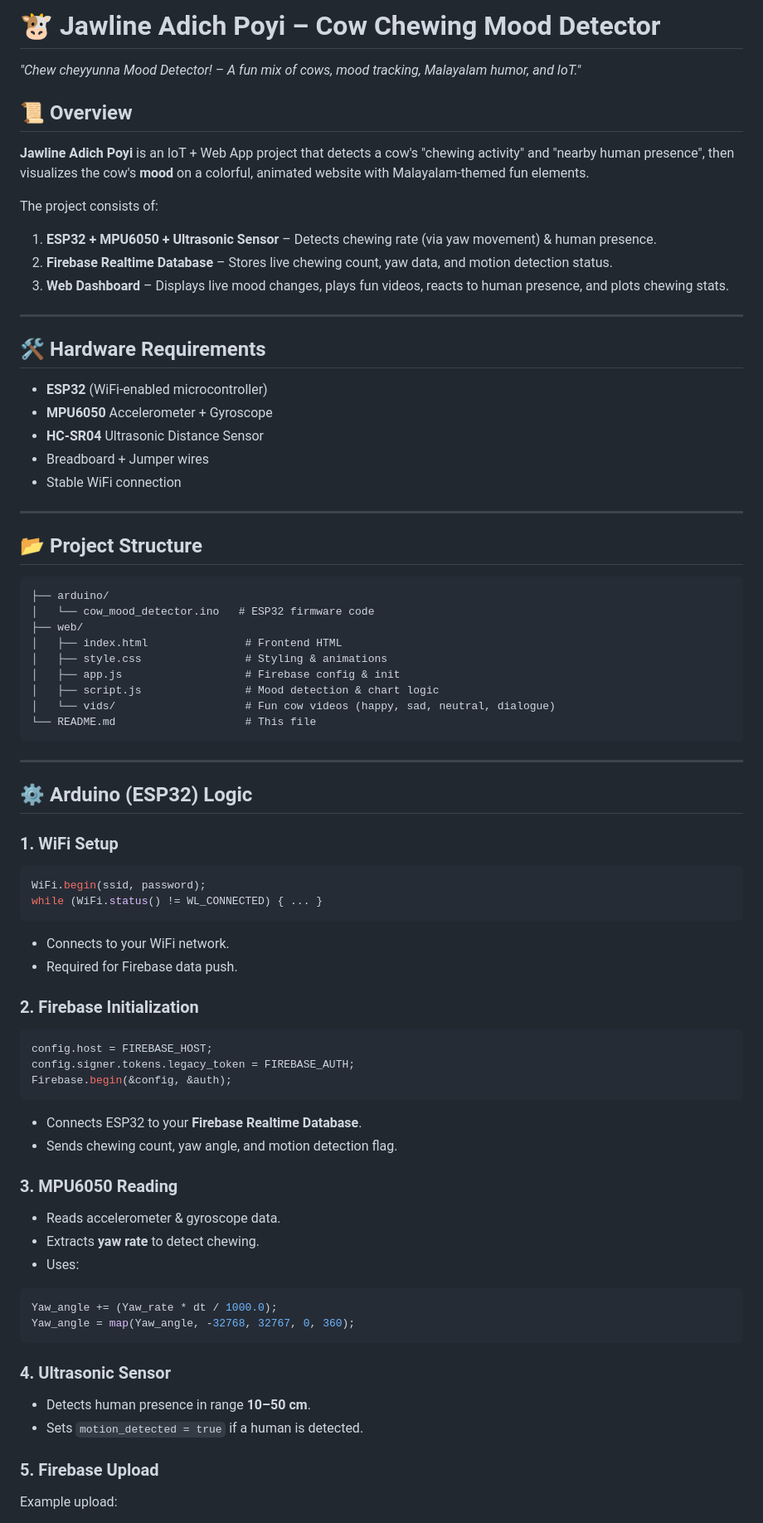
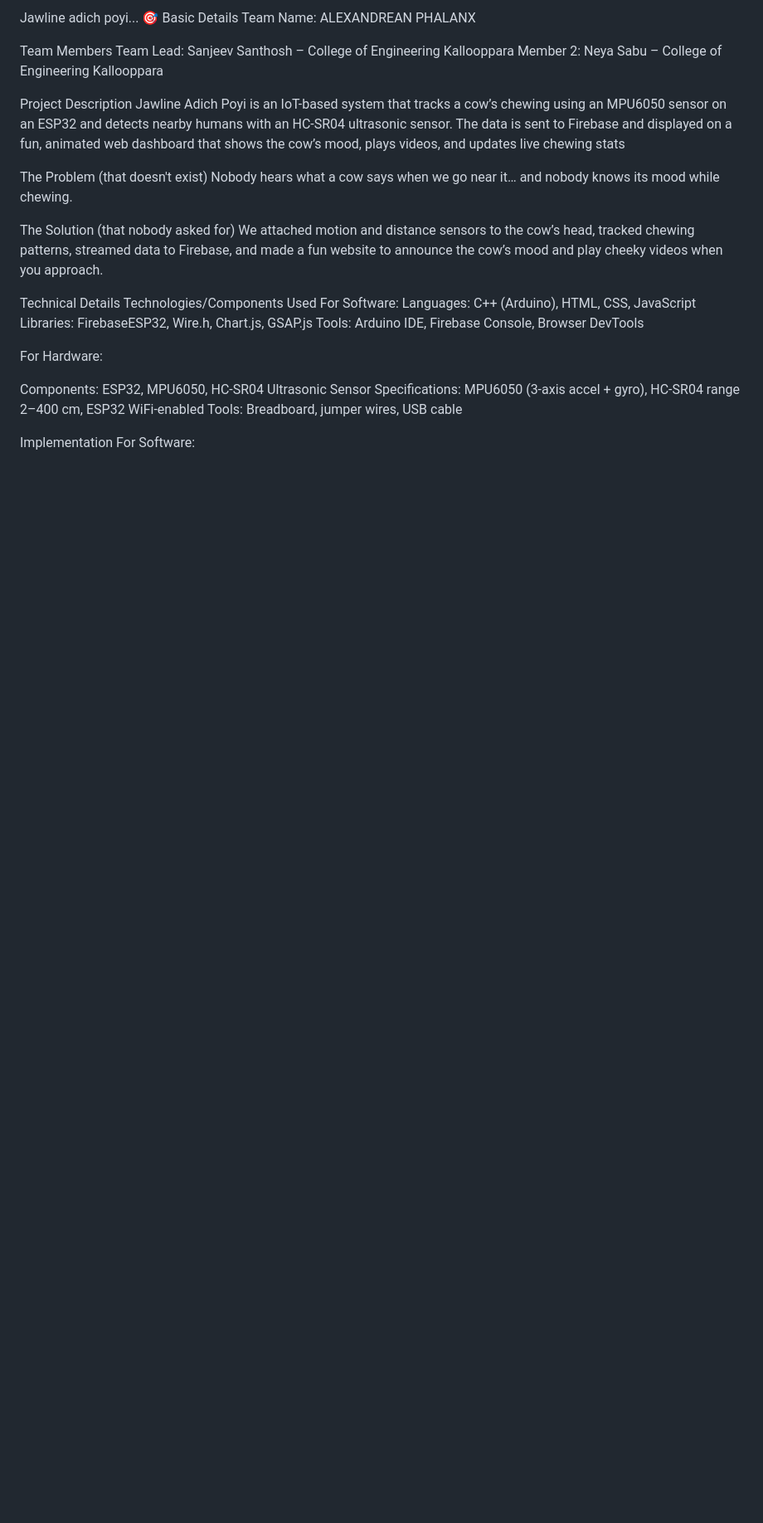
Before and after one commit to starof2005/Jawline-adichu-poyi, a Markdown page: README.md, the part around the change printed below. Shown: that part at 83% size. Rendered like a GitHub page; blank space fills up the shorter version.

````diff
--- a/README.md
+++ b/README.md
@@ -1,85 +1,33 @@
-# 🐮 Jawline Adich Poyi – Cow Chewing Mood Detector
+Jawline adich poyi... 🎯
+Basic Details
+Team Name: ALEXANDREAN PHALANX
 
-*"Chew cheyyunna Mood Detector! – A fun mix of cows, mood tracking, Malayalam humor, and IoT."*
+Team Members
+Team Lead: Sanjeev Santhosh – College of Engineering Kallooppara
+Member 2: Neya Sabu – College of Engineering Kallooppara
 
-## 📜 Overview
+Project Description
+Jawline Adich Poyi is an IoT-based system that tracks a cow’s chewing using an MPU6050 sensor on an ESP32 and detects nearby humans with an HC-SR04 ultrasonic sensor. The data is sent to Firebase and displayed on a fun, animated web dashboard that shows the cow’s mood, plays videos, and updates live chewing stats
 
-**Jawline Adich Poyi** is an IoT + Web App project that detects a cow's "chewing activity" and "nearby human presence", then visualizes the cow's **mood** on a colorful, animated website with Malayalam-themed fun elements.
+The Problem (that doesn't exist)
+Nobody hears what a cow says when we go near it… and nobody knows its mood while chewing.
 
-The project consists of:
+The Solution (that nobody asked for)
+We attached motion and distance sensors to the cow’s head, tracked chewing patterns, streamed data to Firebase, and made a fun website to announce the cow’s mood and play cheeky videos when you approach.
 
-1. **ESP32 + MPU6050 + Ultrasonic Sensor** – Detects chewing rate (via yaw movement) & human presence.
-2. **Firebase Realtime Database** – Stores live chewing count, yaw data, and motion detection status.
-3. **Web Dashboard** – Displays live mood changes, plays fun videos, reacts to human presence, and plots chewing stats.
+Technical Details
+Technologies/Components Used
+For Software:
+Languages: C++ (Arduino), HTML, CSS, JavaScript
+Libraries: FirebaseESP32, Wire.h, Chart.js, GSAP.js
+Tools: Arduino IDE, Firebase Console, Browser DevTools
 
----
+For Hardware:
 
-## 🛠 Hardware Requirements
+Components: ESP32, MPU6050, HC-SR04 Ultrasonic Sensor
+Specifications: MPU6050 (3-axis accel + gyro), HC-SR04 range 2–400 cm, ESP32 WiFi-enabled
+Tools: Breadboard, jumper wires, USB cable
 
-* **ESP32** (WiFi-enabled microcontroller)
-* **MPU6050** Accelerometer + Gyroscope
-* **HC-SR04** Ultrasonic Distance Sensor
-* Breadboard + Jumper wires
-* Stable WiFi connection
+Implementation
+For Software:
 
----
-
-## 📂 Project Structure
-
-```
-├── arduino/
-│   └── cow_mood_detector.ino   # ESP32 firmware code
-├── web/
-│   ├── index.html               # Frontend HTML
-│   ├── style.css                # Styling & animations
-│   ├── app.js                   # Firebase config & init
-│   ├── script.js                # Mood detection & chart logic
-│   └── vids/                    # Fun cow videos (happy, sad, neutral, dialogue)
-└── README.md                    # This file
-```
-
----
-
-## ⚙ Arduino (ESP32) Logic
-
-### **1. WiFi Setup**
-
-```cpp
-WiFi.begin(ssid, password);
-while (WiFi.status() != WL_CONNECTED) { ... }
-```
-
-* Connects to your WiFi network.
-* Required for Firebase data push.
-
-### **2. Firebase Initialization**
-
-```cpp
-config.host = FIREBASE_HOST;
-config.signer.tokens.legacy_token = FIREBASE_AUTH;
-Firebase.begin(&config, &auth);
-```
-
-* Connects ESP32 to your **Firebase Realtime Database**.
-* Sends chewing count, yaw angle, and motion detection flag.
-
-### **3. MPU6050 Reading**
-
-* Reads accelerometer & gyroscope data.
-* Extracts **yaw rate** to detect chewing.
-* Uses:
-
-```cpp
-Yaw_angle += (Yaw_rate * dt / 1000.0);
-Yaw_angle = map(Yaw_angle, -32768, 32767, 0, 360);
-```
-
-### **4. Ultrasonic Sensor**
-
-* Detects human presence in range **10–50 cm**.
-* Sets `motion_detected = true` if a human is detected.
-
-### **5. Firebase Upload**
-
-Example upload:
-
````
Also changed, not shown: other parts of README.md (+61 -131 lines).
